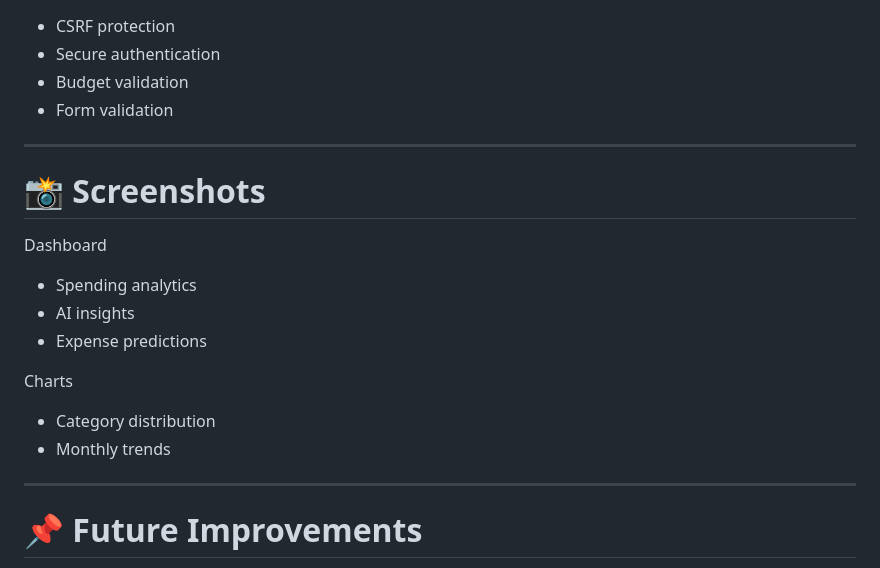
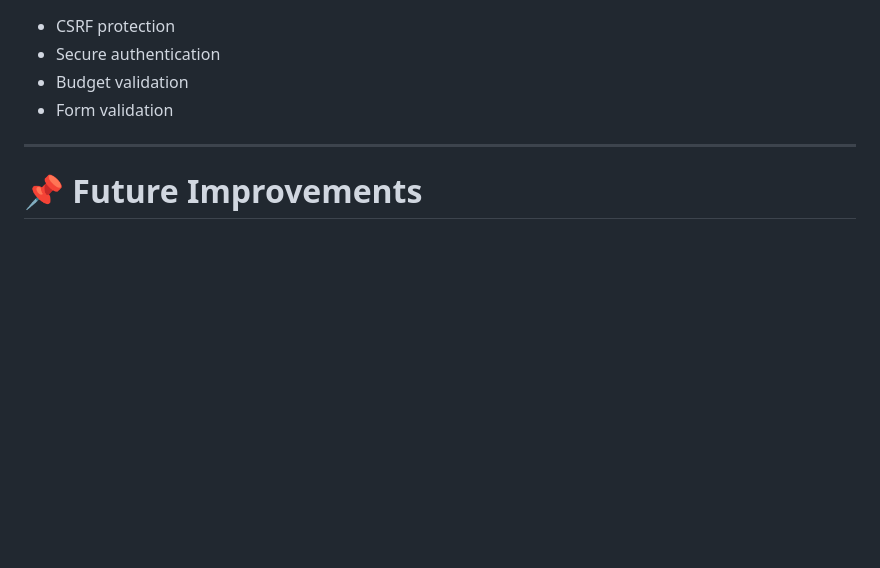
Before and after one commit to Saksham3124/Expense_tracker, a Markdown page: README.md, the part around the change. GitHub-like rendering; blank space fills up the shorter version.

Commit message:
Remove screenshots section from README
Removed the screenshots section from the README.

```diff
--- a/README.md
+++ b/README.md
@@ -213,21 +213,6 @@ gunicorn expense_tracker.wsgi
 
 ---
 
-# 📸 Screenshots
-
-Dashboard
-
-* Spending analytics
-* AI insights
-* Expense predictions
-
-Charts
-
-* Category distribution
-* Monthly trends
-
----
-
 # 📌 Future Improvements
 
 * Expense receipt scanning
```
